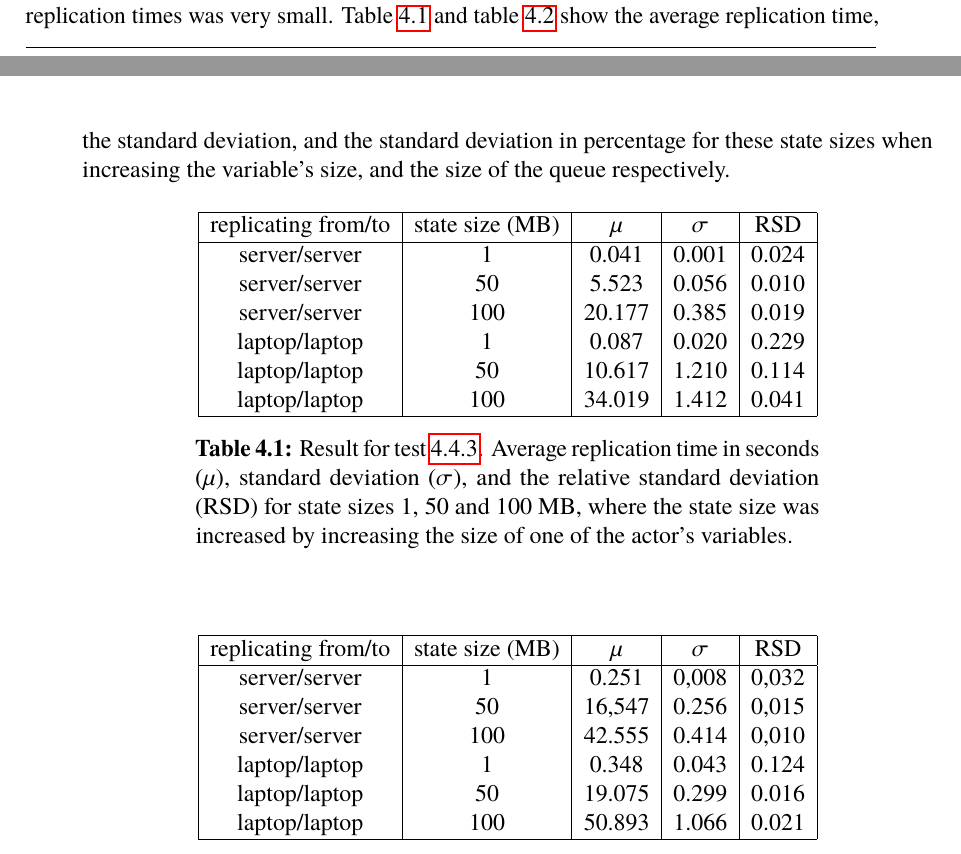
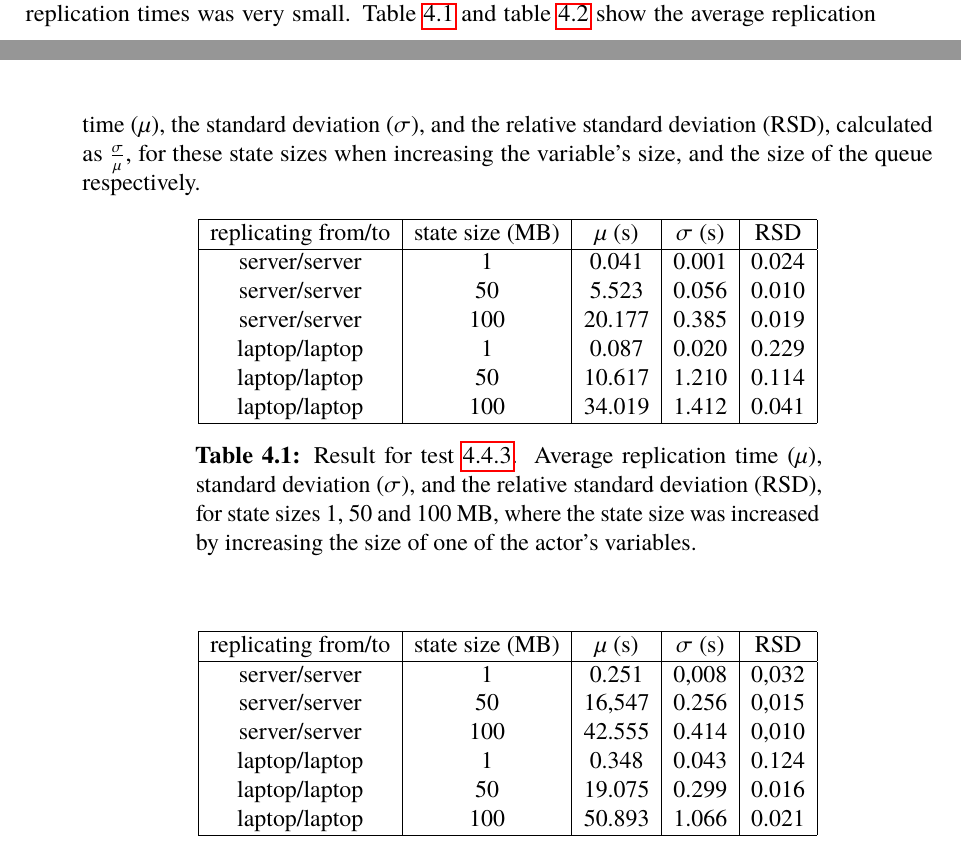
Before and after one commit to PStahl/master_thesis, a LaTeX thesis (report.tex): two parts of pages 52 and 53 of 85, joined at a grey line, cut so that both start at the same text. Compiled offline with pdfLaTeX.

Commit message:
update evaluation

```diff
--- a/report.tex
+++ b/report.tex
@@ -1179,13 +1179,13 @@ Furthermore, the time spent on transmitting the state increases when increasing
 \end{figure}
 
 \subsubsection*{Results - replication time variance}
-For 1, 50 and 100 MB the replication time was measured 100 times. The variance of the replication times was very small. \Cref{table:replication_time_variation_variable} and \cref{table:replication_time_variation_queue} show the average replication time, the standard deviation, and the standard deviation in percentage for these state sizes when increasing the variable's size, and the size of the queue respectively.
+For 1, 50 and 100 MB the replication time was measured 100 times. The variance of the replication times was very small. \Cref{table:replication_time_variation_variable} and \cref{table:replication_time_variation_queue} show the average replication time ($\mu$), the standard deviation ($\sigma$), and the relative standard deviation (RSD), calculated as $\frac{\sigma}{\mu}$,  for these state sizes when increasing the variable's size, and the size of the queue respectively.
 
  \begin{table}[h!]
 	\begin{center}
 	\begin{tabular}{| c | c | c | c | c |}
 	 \hline
-	 replicating from/to & state size (MB) & $\mu$ & $\sigma$ & RSD \\
+	 replicating from/to & state size (MB) & $\mu$ (s) & $\sigma$ (s) & RSD \\
 	 \hline		%TODO values
 	  server/server & 1 & 0.041 & 0.001 & 0.024 \\
 	  server/server & 50 &  5.523 &  0.056 & 0.010 \\
@@ -1195,7 +1195,7 @@ For 1, 50 and 100 MB the replication time was measured 100 times. The variance o
 	  laptop/laptop & 100 & 34.019 & 1.412 & 0.041 \\
 	   \hline
 	\end{tabular}
-	 \caption{Result for test~\ref{sec:eval_repl_time}. Average replication time in seconds ($\mu$), standard deviation ($\sigma$), and the relative standard deviation (RSD) for state sizes 1, 50 and 100 MB, where the state size was increased by increasing the size of one of the actor's variables.}
+	 \caption{Result for test~\ref{sec:eval_repl_time}. Average replication time ($\mu$), standard deviation ($\sigma$), and the relative standard deviation (RSD), for state sizes 1, 50 and 100 MB, where the state size was increased by increasing the size of one of the actor's variables.}
 	 \label{table:replication_time_variation_variable}
 	 \end{center}
  \end{table}
@@ -1204,7 +1204,7 @@ For 1, 50 and 100 MB the replication time was measured 100 times. The variance o
 	\begin{center}
 	\begin{tabular}{| c | c | c | c | c |}
 	 \hline
-	 replicating from/to & state size (MB) & $\mu$ & $\sigma$ & RSD \\
+	 replicating from/to & state size (MB) & $\mu$ (s) & $\sigma$ (s) & RSD \\
 	 \hline		%TODO values
 	  server/server & 1 & 0.251 & 0,008 & 0,032 \\
 	  server/server & 50 & 16,547 & 0.256 & 0,015 \\
@@ -1214,7 +1214,7 @@ For 1, 50 and 100 MB the replication time was measured 100 times. The variance o
 	  laptop/laptop & 100 & 50.893 & 1.066 & 0.021 \\
 	   \hline
 	\end{tabular}
-	 \caption{Result for test~\ref{sec:eval_repl_time}. Average replication time in seconds ($\mu$), standard deviation ($\sigma$), and the relative standard deviation (RSD) for state sizes 1, 50 and 100 MB, where the state size was increased by increasing the size of the actor's port queue.}
+	 \caption{Result for test~\ref{sec:eval_repl_time}. Average replication time ($\mu$), standard deviation ($\sigma$), and the relative standard deviation (RSD), for state sizes 1, 50 and 100 MB, where the state size was increased by increasing the size of the actor's port queue.}
 	 \label{table:replication_time_variation_queue}
 	 \end{center}
  \end{table}
```
